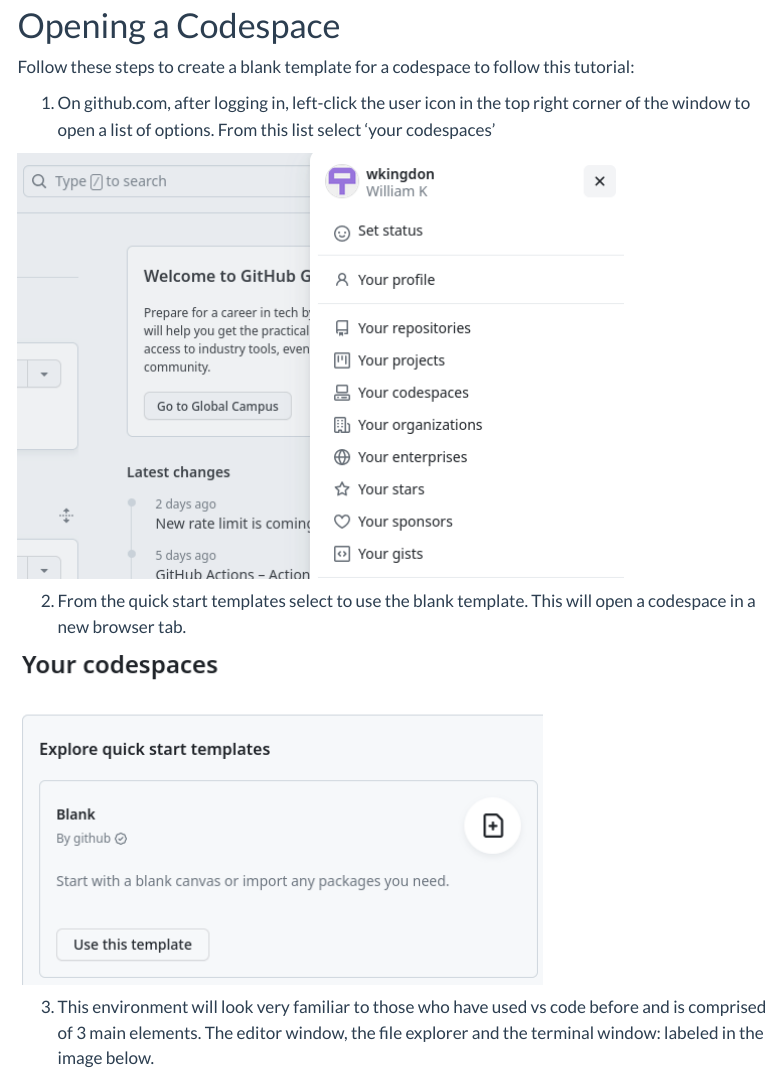
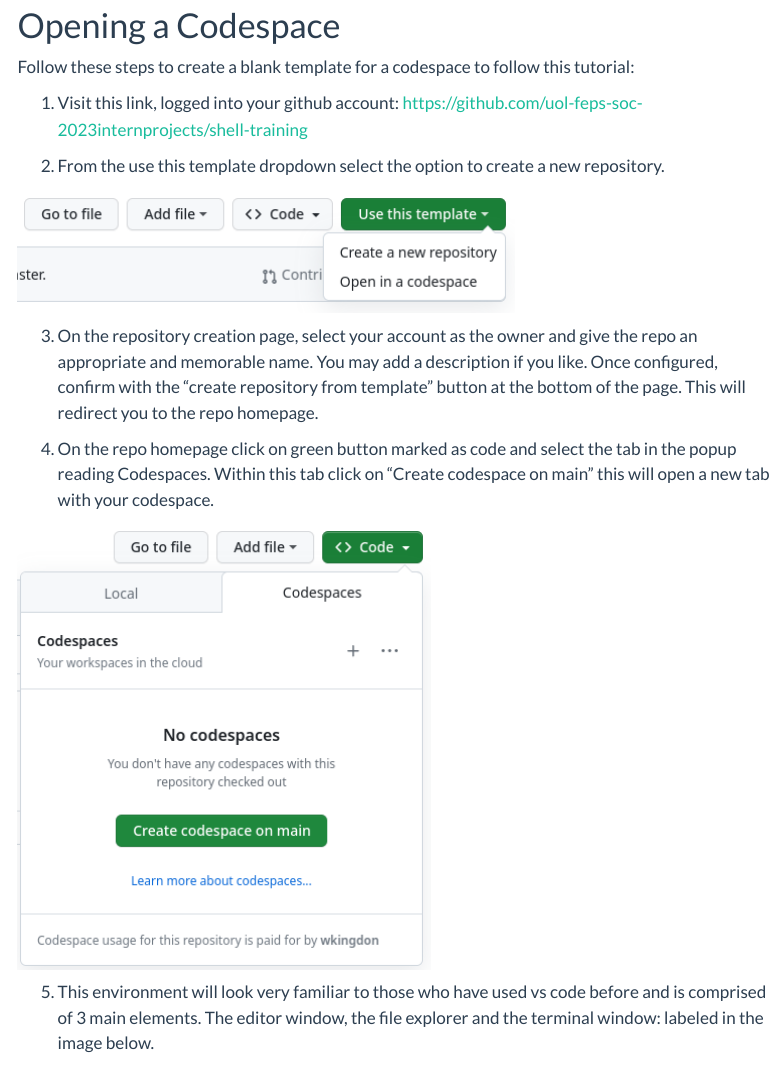
Before and after one commit to uol-feps-soc-2023internprojects/COMP1711, a Quarto document (Notes/n01-intro.qmd): the page in a window 1100 px wide, from 270 px down. Rendered offline with R 4.5, knitr and Pandoc in place of Quarto, with nearby package versions; menus at the side of the page are left out.

Commit message:
rewrote method to open codespaces in the intro section

```diff
--- a/Notes/n01-intro.qmd
+++ b/Notes/n01-intro.qmd
@@ -8,15 +8,19 @@
 # Opening a Codespace
 Follow these steps to create a blank template for a codespace to follow this tutorial:
 
-1. On github.com, after logging in, left-click the user icon in the top right corner of the window to open a list of options. From this list select 'your codespaces'
+1. Visit this link, logged into your github account: https://github.com/uol-feps-soc-2023internprojects/shell-training
 
-![](/img/github-right-sidebar.png)
+2. From the use this template dropdown select the option to create a new repository.
 
-2. From the quick start templates select to use the blank template. This will open a codespace in a new browser tab.
+![](/img/repo-from-template.png)
 
-![](/img/github-codespace-template.png)
+3. On the repository creation page, select your account as the owner and give the repo an appropriate and memorable name. You may add a description if you like. Once configured, confirm with the "create repository from template" button at the bottom of the page. This will redirect you to the repo homepage.
 
-3. This environment will look very familiar to those who have used vs code before and is comprised of 3 main elements. The editor window, the file explorer and the terminal window: labeled in the image below.
+4. On the repo homepage click on green button marked as code and select the tab in the popup reading Codespaces. Within this tab click on "Create codespace on main" this will open a new tab with your codespace.
+
+![](/img/github_code.png)
+
+5. This environment will look very familiar to those who have used vs code before and is comprised of 3 main elements. The editor window, the file explorer and the terminal window: labeled in the image below.
 
 ![](/img/codespace.png)
 
```
Also changed, not shown: img/github_code.png (added), img/repo-from-template.png (added).
